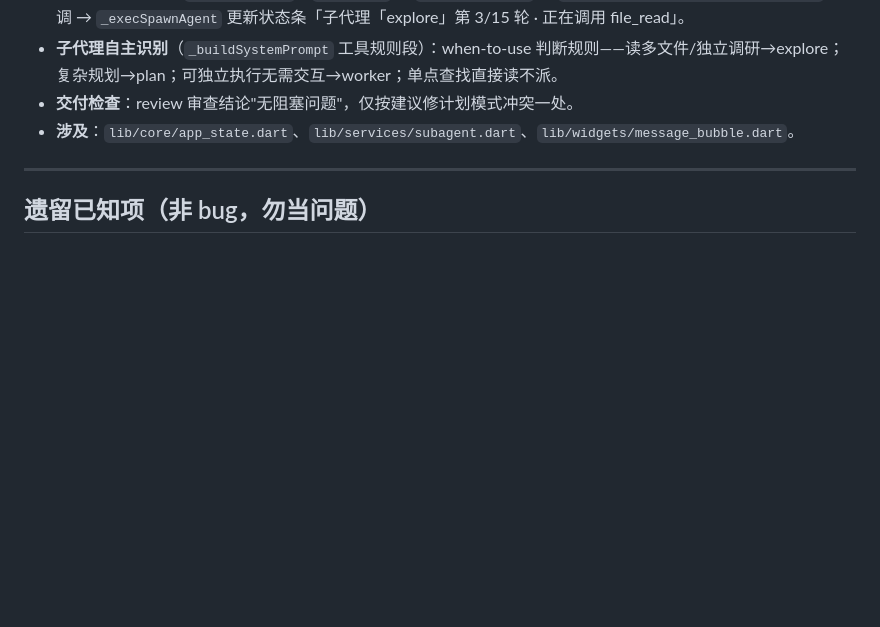
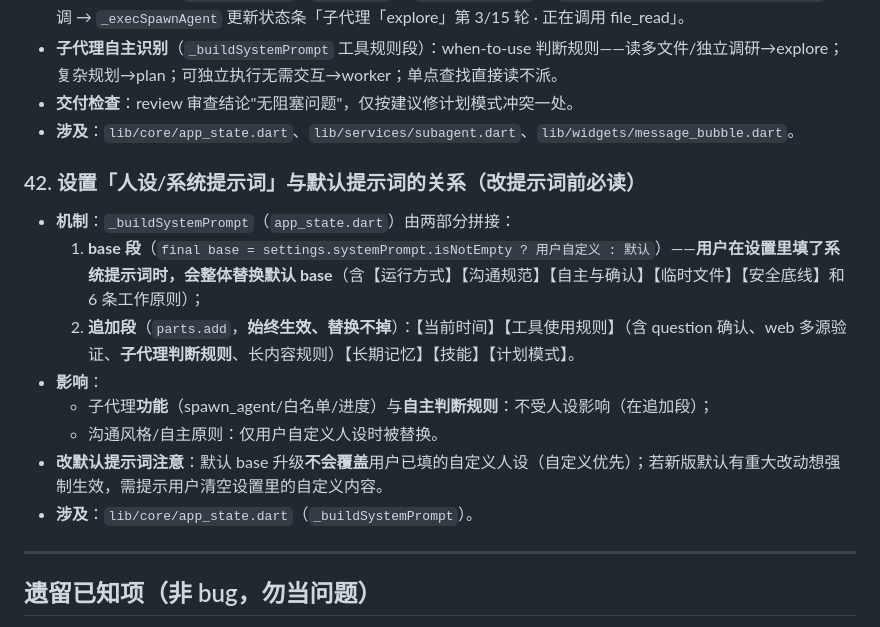
Before and after one commit to JIUSIS/shiyi-agent, a Markdown page: docs/fix-log.md, the part around the change. Drawn GitHub-style; blank space fills up the shorter version.

Commit message:
docs: fix-log #42 人设提示词与默认提示词的替换关系（改提示词前必读）

```diff
--- a/docs/fix-log.md
+++ b/docs/fix-log.md
@@ -284,6 +284,16 @@
 - **交付检查**：review 审查结论"无阻塞问题"，仅按建议修计划模式冲突一处。
 - **涉及**：`lib/core/app_state.dart`、`lib/services/subagent.dart`、`lib/widgets/message_bubble.dart`。
 
+### 42. 设置「人设/系统提示词」与默认提示词的关系（改提示词前必读）
+- **机制**：`_buildSystemPrompt`（`app_state.dart`）由两部分拼接：
+  1. **base 段**（`final base = settings.systemPrompt.isNotEmpty ? 用户自定义 : 默认`）——**用户在设置里填了系统提示词时，会整体替换默认 base**（含【运行方式】【沟通规范】【自主与确认】【临时文件】【安全底线】和 6 条工作原则）；
+  2. **追加段**（`parts.add`，**始终生效、替换不掉**）：【当前时间】【工具使用规则】（含 question 确认、web 多源验证、**子代理判断规则**、长内容规则）【长期记忆】【技能】【计划模式】。
+- **影响**：
+  - 子代理**功能**（spawn_agent/白名单/进度）与**自主判断规则**：不受人设影响（在追加段）；
+  - 沟通风格/自主原则：仅用户自定义人设时被替换。
+- **改默认提示词注意**：默认 base 升级**不会覆盖**用户已填的自定义人设（自定义优先）；若新版默认有重大改动想强制生效，需提示用户清空设置里的自定义内容。
+- **涉及**：`lib/core/app_state.dart`（`_buildSystemPrompt`）。
+
 ---
 
 ## 遗留已知项（非 bug，勿当问题）
```
